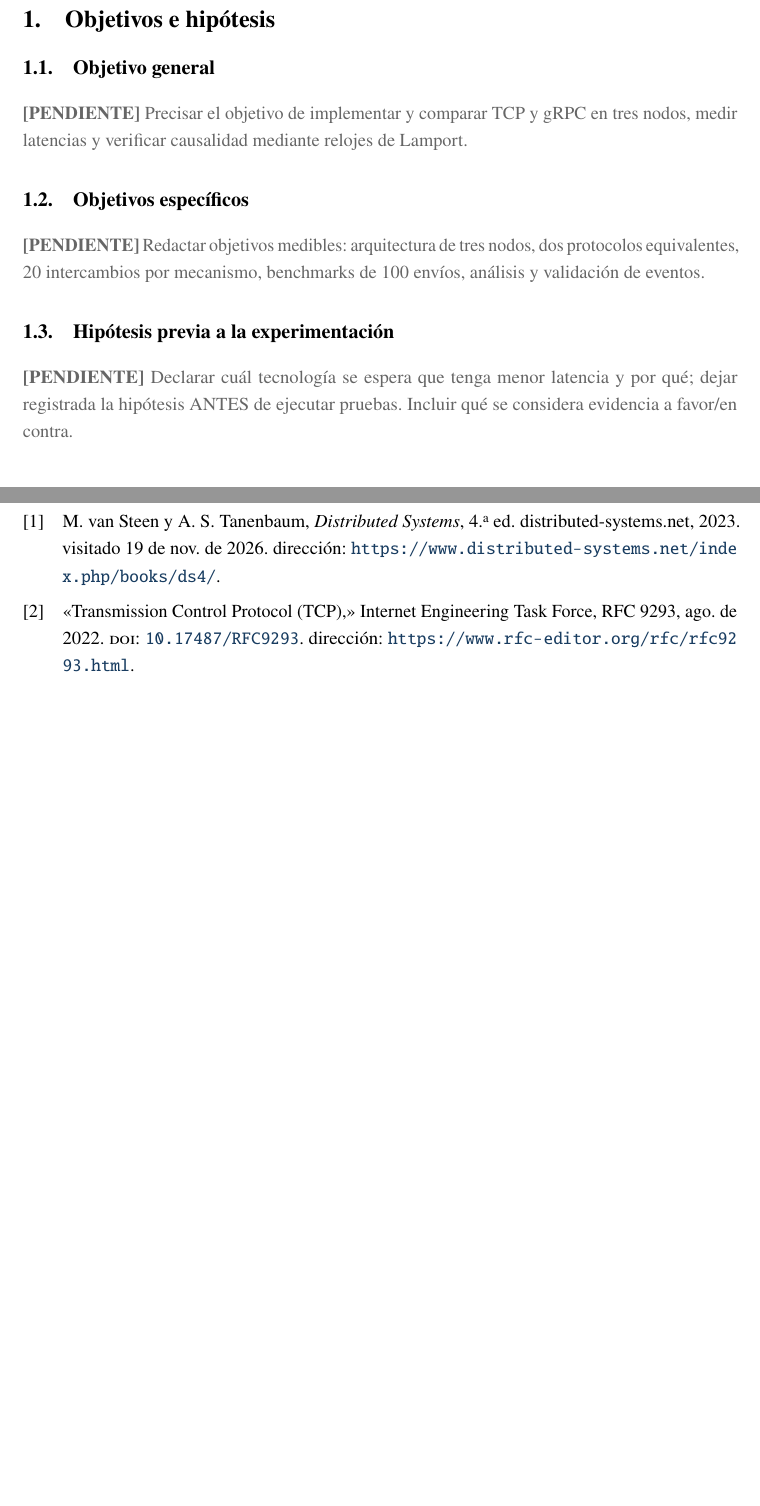
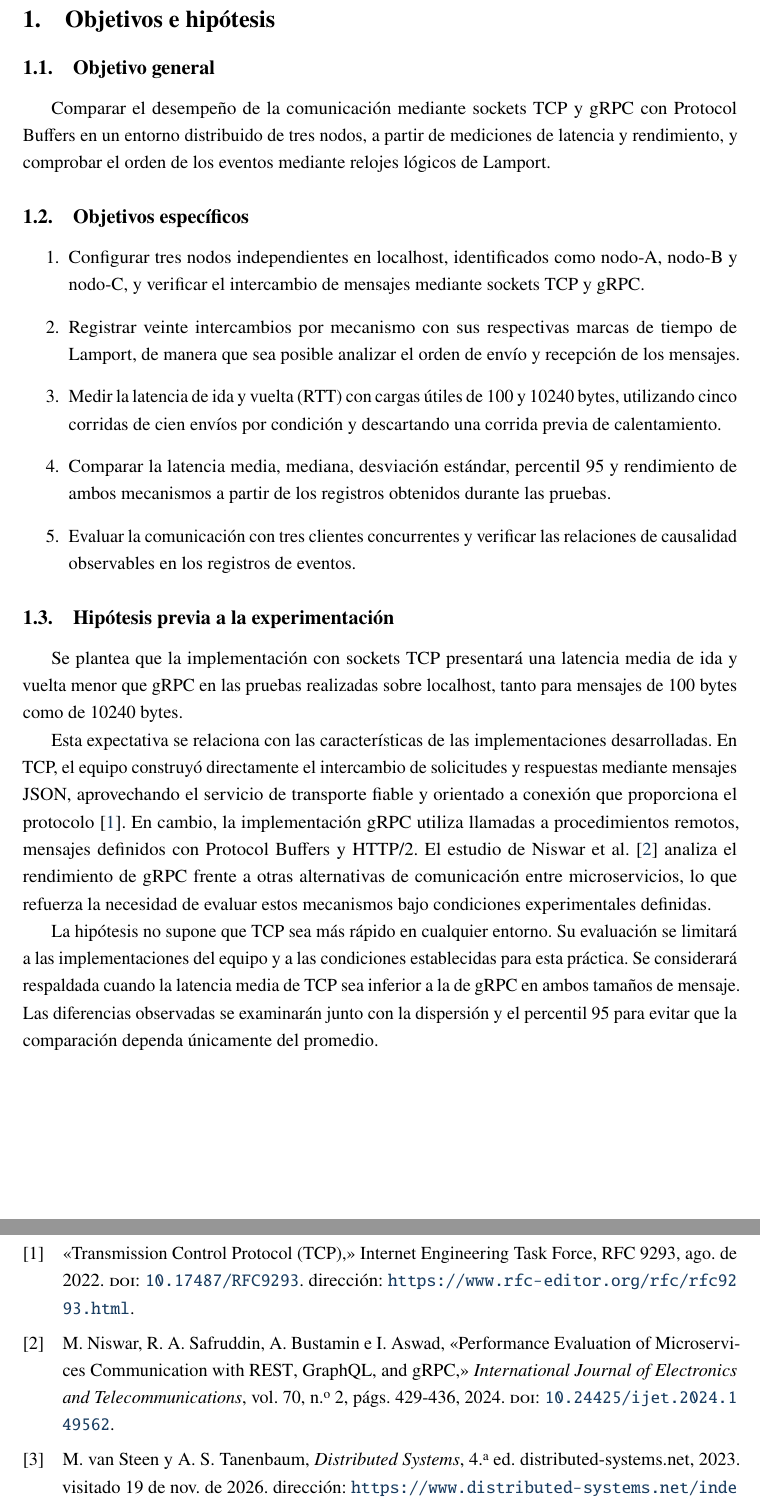
Before and after one commit to Yukisan-uwo/GA-SUM-02-PE-U1-Practica-Experimental-Unidad-1, a LaTeX document (docs/main.tex, which reads docs/sections/01_objetivos_hipotesis.tex): two parts of pages 6 and 17 of 17 before the commit and two parts of pages 6 and 18 of 18 after it, joined at a grey line, cut so that both start at the same text, the shorter picture padded with empty space. Compiled offline with pdfLaTeX.

Commit message:
Objetivos e hipotesis previa al benchmark Estableci los objetivos generales y especificos y tambien redacte la hipotesis en la que quedamos en la reunion que tuvimos, ya saben cualquier duda, inconsistencia o correcpcion avisenme por whashapp

```diff
--- a/docs/sections/01_objetivos_hipotesis.tex
+++ b/docs/sections/01_objetivos_hipotesis.tex
@@ -1,9 +1,73 @@
-% Equipo completo | Deben quedar fijadas ANTES de medir.
+
 \subsection{Objetivo general}
-\pendiente{Precisar el objetivo de implementar y comparar TCP y gRPC en tres nodos, medir latencias y verificar causalidad mediante relojes de Lamport.}
+
+Comparar el desempeño de la comunicación mediante sockets
+TCP y gRPC con Protocol Buffers en un entorno distribuido
+de tres nodos, a partir de mediciones de latencia y
+rendimiento, y comprobar el orden de los eventos mediante
+relojes lógicos de Lamport.
 
 \subsection{Objetivos específicos}
-\pendiente{Redactar objetivos medibles: arquitectura de tres nodos, dos protocolos equivalentes, 20 intercambios por mecanismo, benchmarks de 100 envíos, análisis y validación de eventos.}
+
+\begin{enumerate}
+
+    \item Configurar tres nodos independientes en
+    localhost, identificados como nodo-A, nodo-B y
+    nodo-C, y verificar el intercambio de mensajes
+    mediante sockets TCP y gRPC.
+
+    \item Registrar veinte intercambios por mecanismo
+    con sus respectivas marcas de tiempo de Lamport,
+    de manera que sea posible analizar el orden
+    de envío y recepción de los mensajes.
+
+    \item Medir la latencia de ida y vuelta (RTT)
+    con cargas útiles de 100 y 10240 bytes,
+    utilizando cinco corridas de cien envíos
+    por condición y descartando una corrida
+    previa de calentamiento.
+
+    \item Comparar la latencia media, mediana,
+    desviación estándar, percentil 95 y rendimiento
+    de ambos mecanismos a partir de los registros
+    obtenidos durante las pruebas.
+
+    \item Evaluar la comunicación con tres clientes
+    concurrentes y verificar las relaciones de
+    causalidad observables en los registros de
+    eventos.
+
+\end{enumerate}
 
 \subsection{Hipótesis previa a la experimentación}
-\pendiente{Declarar cuál tecnología se espera que tenga menor latencia y por qué; dejar registrada la hipótesis ANTES de ejecutar pruebas. Incluir qué se considera evidencia a favor/en contra.}
+
+Se plantea que la implementación con sockets TCP
+presentará una latencia media de ida y vuelta menor
+que gRPC en las pruebas realizadas sobre localhost,
+tanto para mensajes de 100 bytes como de 10240 bytes.
+
+Esta expectativa se relaciona con las características
+de las implementaciones desarrolladas. En TCP, el
+equipo construyó directamente el intercambio de
+solicitudes y respuestas mediante mensajes JSON,
+aprovechando el servicio de transporte fiable y
+orientado a conexión que proporciona el protocolo
+\cite{eddy2022tcp}. En cambio, la implementación
+gRPC utiliza llamadas a procedimientos remotos,
+mensajes definidos con Protocol Buffers y HTTP/2.
+El estudio de Niswar et al. \cite{niswar2024grpc}
+analiza el rendimiento de gRPC frente a otras
+alternativas de comunicación entre microservicios,
+lo que refuerza la necesidad de evaluar estos
+mecanismos bajo condiciones experimentales
+definidas.
+
+La hipótesis no supone que TCP sea más rápido en
+cualquier entorno. Su evaluación se limitará a las
+implementaciones del equipo y a las condiciones
+establecidas para esta práctica. Se considerará
+respaldada cuando la latencia media de TCP sea
+inferior a la de gRPC en ambos tamaños de mensaje.
+Las diferencias observadas se examinarán junto
+con la dispersión y el percentil 95 para evitar
+que la comparación dependa únicamente del promedio.
```
